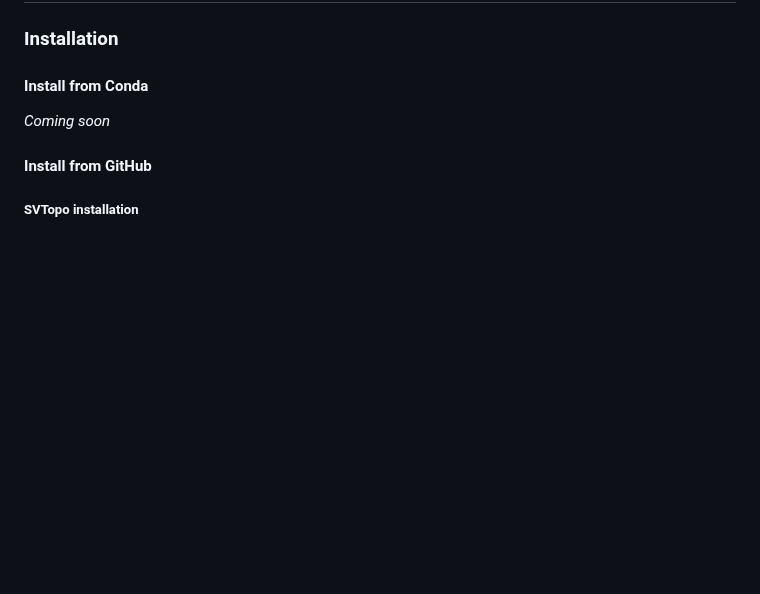
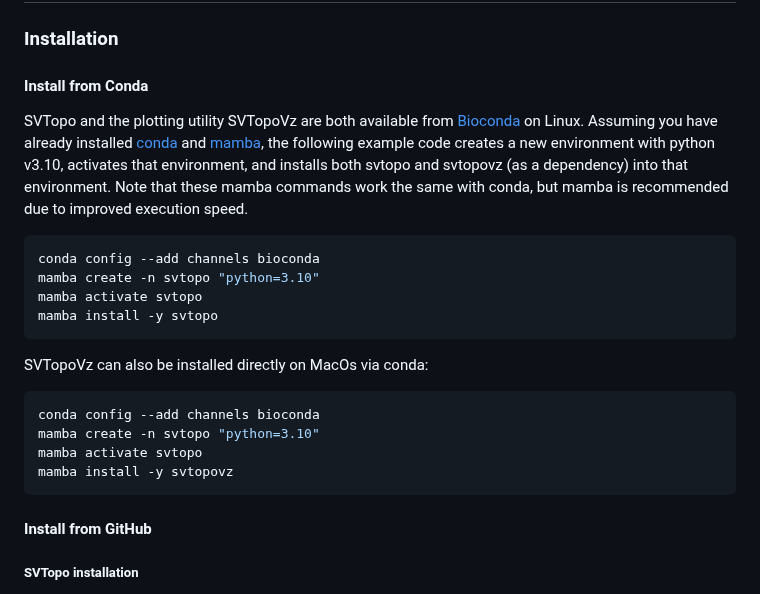
Before and after one commit to PacificBiosciences/SVTopo, a Markdown page: docs/user_guide.md, the part around the change. GitHub-like rendering; blank space fills up the shorter version.

````diff
--- a/docs/user_guide.md
+++ b/docs/user_guide.md
@@ -23,7 +23,22 @@ Processing steps:
 ### Installation
 
 #### Install from Conda
-_Coming soon_
+SVTopo and the plotting utility SVTopoVz are both available from [Bioconda](https://bioconda.github.io/) on Linux. Assuming you have already installed [conda](https://docs.conda.io/projects/conda/en/latest/user-guide/install/linux.html) and [mamba](https://mamba.readthedocs.io/en/latest/), the following example code creates a new environment with python v3.10, activates that environment, and installs both svtopo and svtopovz (as a dependency) into that environment. Note that these mamba commands work the same with conda, but mamba is recommended due to improved execution speed.
+
+```bash
+conda config --add channels bioconda
+mamba create -n svtopo "python=3.10"
+mamba activate svtopo
+mamba install -y svtopo
+```
+
+SVTopoVz can also be installed directly on MacOs via conda:
+```bash
+conda config --add channels bioconda
+mamba create -n svtopo "python=3.10"
+mamba activate svtopo
+mamba install -y svtopovz
+```
 
 #### Install from GitHub
 ##### SVTopo installation
````
